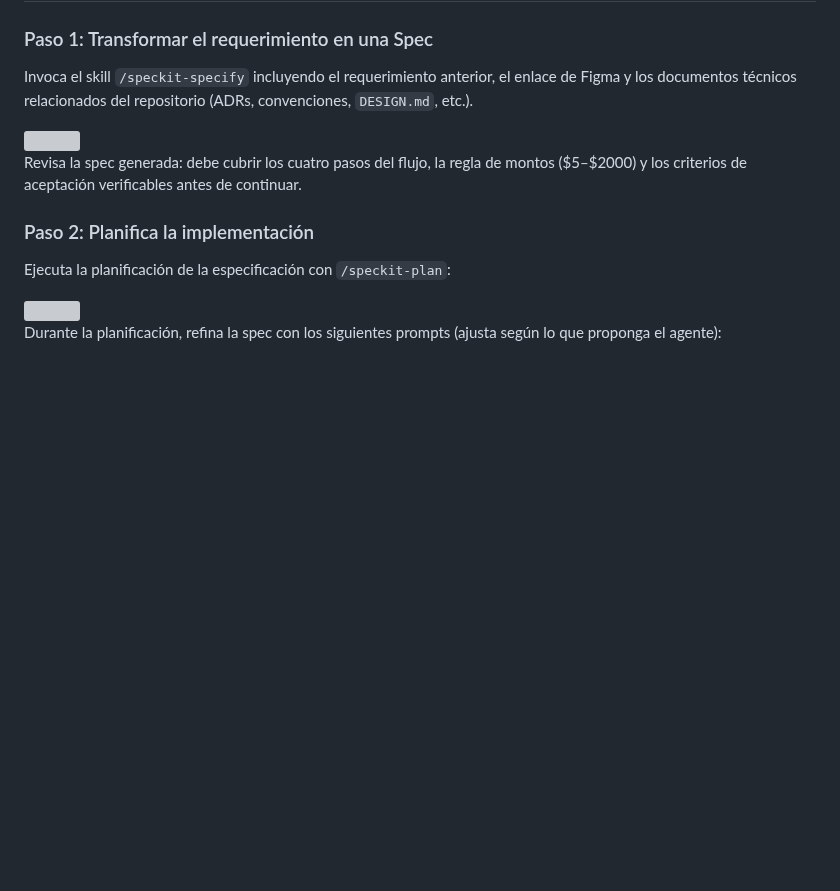
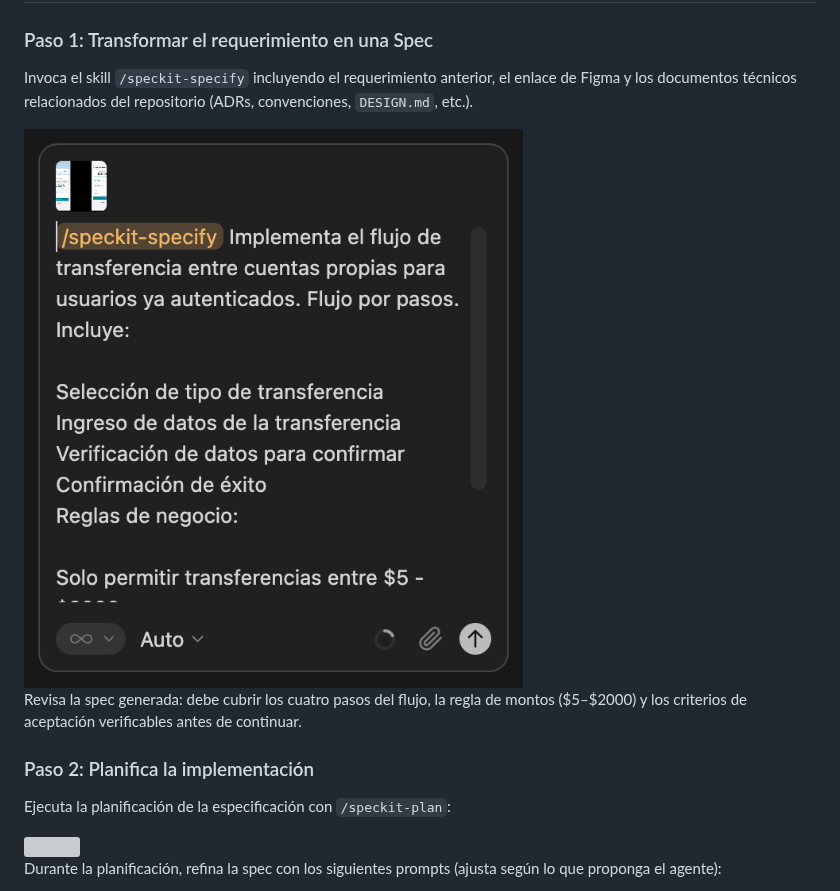
Before and after one commit to HectorAndradeBayteq/taller-sdd, a Markdown page: etapa-2/greenfield/LB-003-transferencia-cuentas-propias.md, the part around the change. GitHub-like rendering; pictures changed too: etapa-2/assets/LB-003-speckit-img-1.png (added); blank space fills up the shorter version; grey boxes are pictures that could not be loaded.

Commit message:
Add LB-003-speckit-img-1.png and update LB-003-transferencia-cuentas-propias.md to reference the new image, enhancing documentation for Specification-Driven Development (SDD) practices.

```diff
--- a/etapa-2/greenfield/LB-003-transferencia-cuentas-propias.md
+++ b/etapa-2/greenfield/LB-003-transferencia-cuentas-propias.md
@@ -26,7 +26,7 @@
 
 Invoca el skill `/speckit-specify` incluyendo el requerimiento anterior, el enlace de Figma y los documentos técnicos relacionados del repositorio (ADRs, convenciones, `DESIGN.md`, etc.).
 
-<img src="../assets/LB-001-img-0.png" style="width: 400px; max-width: 100%;" />
+<img src="../assets/LB-003-speckit-img-1.png" style="width: 400px; max-width: 100%;" />
 
 Revisa la spec generada: debe cubrir los cuatro pasos del flujo, la regla de montos ($5–$2000) y los criterios de aceptación verificables antes de continuar.
 
```
